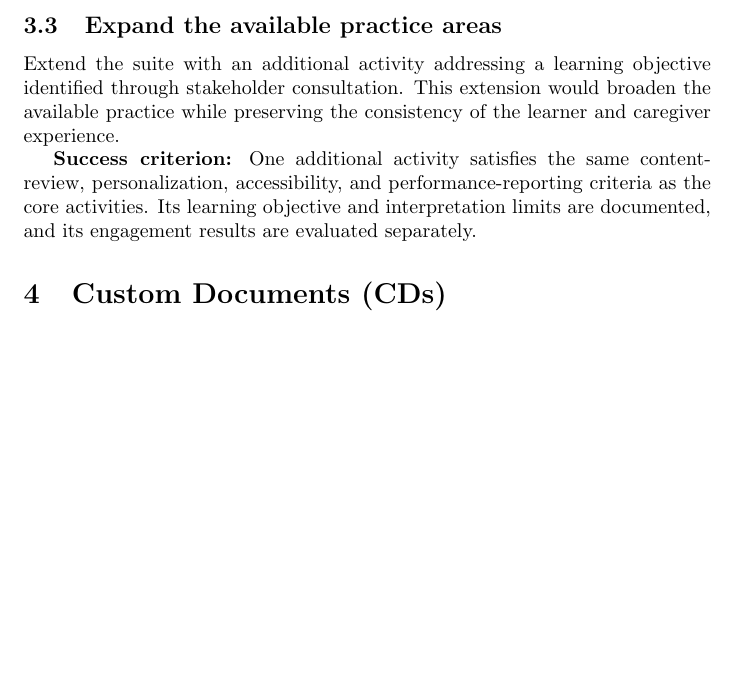
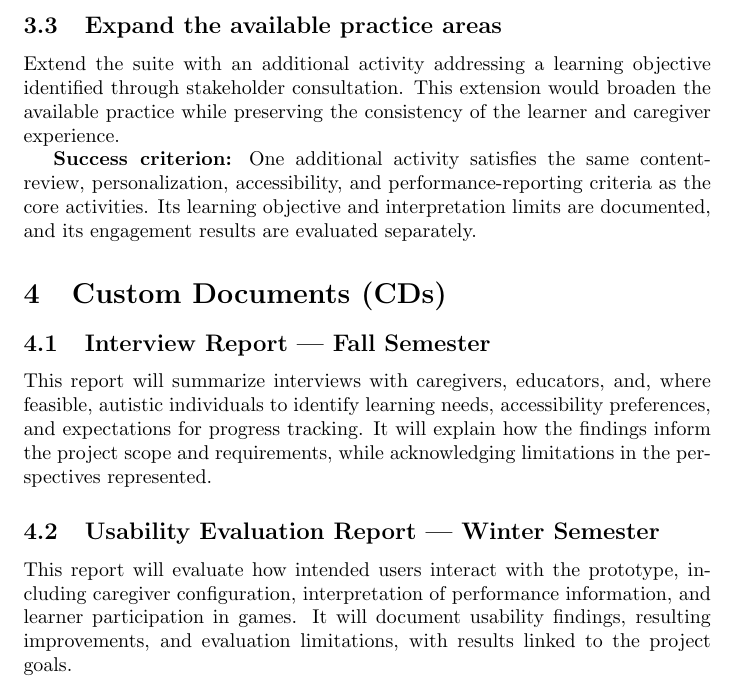
Before and after one commit to meena-alomran/game-n-grow, a LaTeX document (docs/ProblemStatementAndGoals/ProblemStatement.tex): part of page 4 of 5, cut so that both start at the same text, the shorter picture padded with empty space. Compiled offline with pdfLaTeX; a LaTeX package or settings file that is missing is left out.

Commit message:
custom documents  (#7)

```diff
--- a/docs/ProblemStatementAndGoals/ProblemStatement.tex
+++ b/docs/ProblemStatementAndGoals/ProblemStatement.tex
@@ -187,6 +187,22 @@ separately.
 
 \section{Custom Documents (CDs)}
 
+\subsection{Interview Report --- Fall Semester}
+
+This report will summarize interviews with caregivers, educators, and,
+where feasible, autistic individuals to identify learning needs,
+accessibility preferences, and expectations for progress tracking.
+It will explain how the findings inform the project scope and
+requirements, while acknowledging limitations in the perspectives
+represented.
+
+\subsection{Usability Evaluation Report --- Winter Semester}
+
+This report will evaluate how intended users interact with the
+prototype, including caregiver configuration, interpretation of
+performance information, and learner participation in games.
+It will document usability findings, resulting improvements, and
+evaluation limitations, with results linked to the project goals.
 
 
 
```
